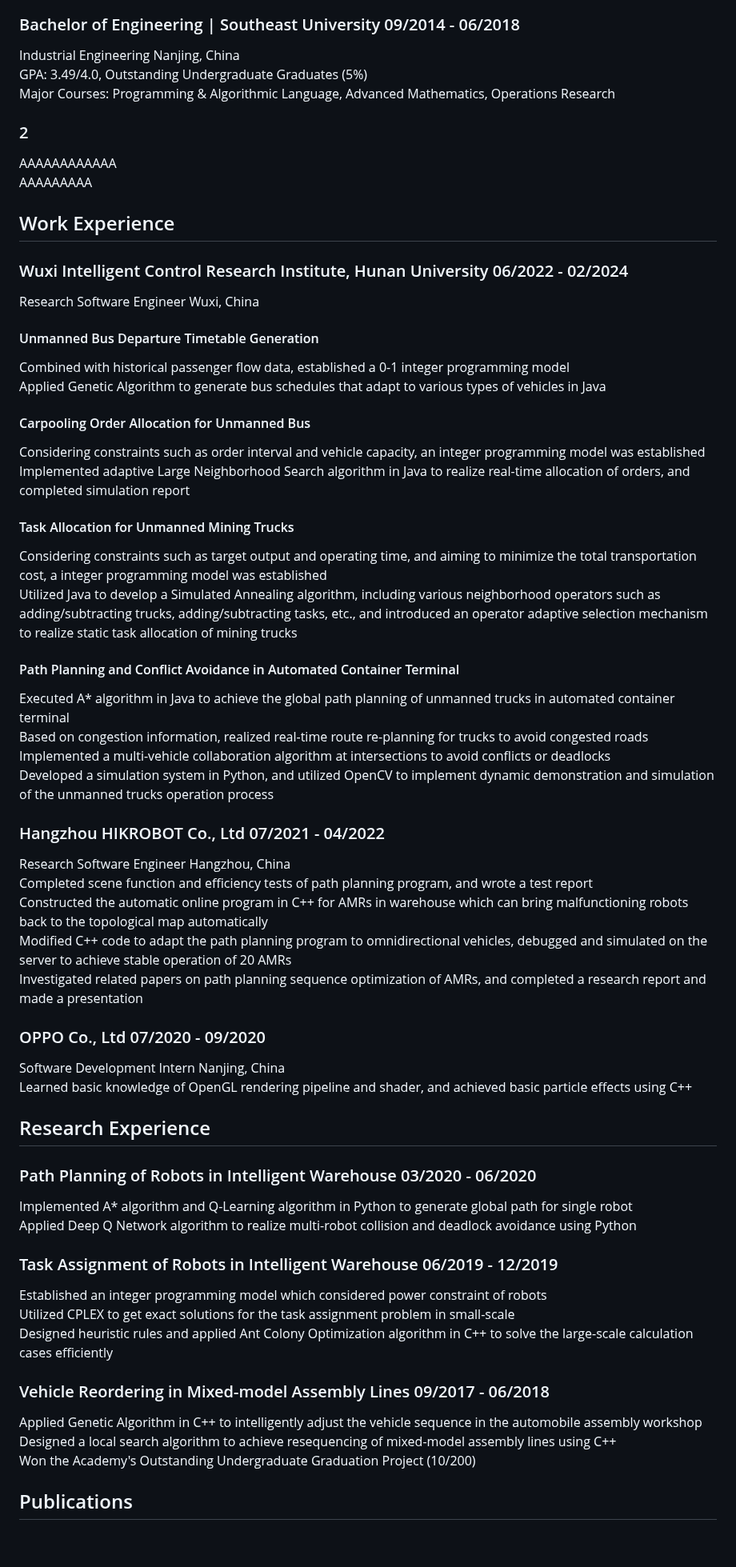
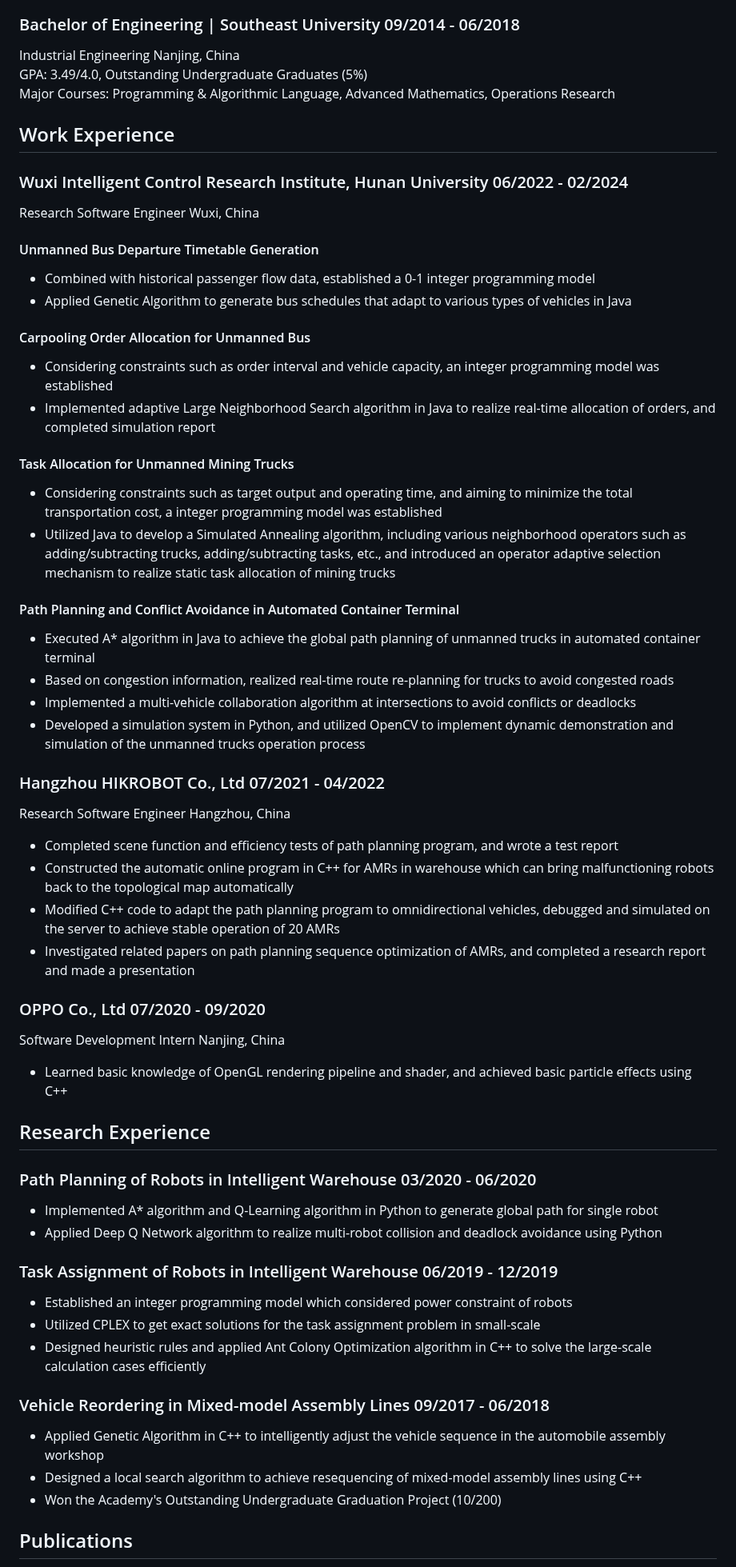
Before and after one commit to duohedounai/duohedounai.github.io, a Markdown page: README.md, the part around one of its changes. Shown at 80% size. Drawn GitHub-style; blank space fills up the shorter version.

```diff
--- a/README.md
+++ b/README.md
@@ -7,45 +7,42 @@ Major Courses: Machine Learning, Data Structure and Algorithm Analysis, Engineer
 Industrial Engineering                                                         Nanjing, China<br>
 GPA: 3.49/4.0, Outstanding Undergraduate Graduates (5%)<br>
 Major Courses: Programming & Algorithmic Language, Advanced Mathematics, Operations Research<br>
-### 2
-AAAAAAAAAAAA<br>
-AAAAAAAAA
 ## Work Experience
 ### Wuxi Intelligent Control Research Institute, Hunan University          06/2022 - 02/2024
 Research Software Engineer  						          				 Wuxi, China<br>
 #### Unmanned Bus Departure Timetable Generation
-Combined with historical passenger flow data, established a 0-1 integer programming model<br>
-Applied Genetic Algorithm to generate bus schedules that adapt to various types of vehicles in Java
+- Combined with historical passenger flow data, established a 0-1 integer programming model<br>
+- Applied Genetic Algorithm to generate bus schedules that adapt to various types of vehicles in Java
 #### Carpooling Order Allocation for Unmanned Bus
-Considering constraints such as order interval and vehicle capacity, an integer programming model was established<br>
-Implemented adaptive Large Neighborhood Search algorithm in Java to realize real-time allocation of orders, and completed simulation report
+- Considering constraints such as order interval and vehicle capacity, an integer programming model was established<br>
+- Implemented adaptive Large Neighborhood Search algorithm in Java to realize real-time allocation of orders, and completed simulation report
 #### Task Allocation for Unmanned Mining Trucks
-Considering constraints such as target output and operating time, and aiming to minimize the total transportation cost, a integer programming model was established<br>
-Utilized Java to develop a Simulated Annealing algorithm, including various neighborhood operators such as adding/subtracting trucks, adding/subtracting tasks, etc., and introduced an operator adaptive selection mechanism to realize static task allocation of mining trucks<br>
+- Considering constraints such as target output and operating time, and aiming to minimize the total transportation cost, a integer programming model was established<br>
+- Utilized Java to develop a Simulated Annealing algorithm, including various neighborhood operators such as adding/subtracting trucks, adding/subtracting tasks, etc., and introduced an operator adaptive selection mechanism to realize static task allocation of mining trucks<br>
 #### Path Planning and Conflict Avoidance in Automated Container Terminal
-Executed A* algorithm in Java to achieve the global path planning of unmanned trucks in automated container terminal<br>
-Based on congestion information, realized real-time route re-planning for trucks to avoid congested roads<br>
-Implemented a multi-vehicle collaboration algorithm at intersections to avoid conflicts or deadlocks<br>
-Developed a simulation system in Python, and utilized OpenCV to implement dynamic demonstration and simulation of the unmanned trucks operation process
+- Executed A* algorithm in Java to achieve the global path planning of unmanned trucks in automated container terminal<br>
+- Based on congestion information, realized real-time route re-planning for trucks to avoid congested roads<br>
+- Implemented a multi-vehicle collaboration algorithm at intersections to avoid conflicts or deadlocks<br>
+- Developed a simulation system in Python, and utilized OpenCV to implement dynamic demonstration and simulation of the unmanned trucks operation process
 ### Hangzhou HIKROBOT Co., Ltd									      07/2021 - 04/2022
 Research Software Engineer								  				  Hangzhou, China<br>
-Completed scene function and efficiency tests of path planning program, and wrote a test report<br>
-Constructed the automatic online program in C++ for AMRs in warehouse which can bring malfunctioning robots back to the topological map automatically<br>
-Modified C++ code to adapt the path planning program to omnidirectional vehicles, debugged and simulated on the server to achieve stable operation of 20 AMRs<br>
-Investigated related papers on path planning sequence optimization of AMRs, and completed a research report and made a presentation<br>
+- Completed scene function and efficiency tests of path planning program, and wrote a test report<br>
+- Constructed the automatic online program in C++ for AMRs in warehouse which can bring malfunctioning robots back to the topological map automatically<br>
+- Modified C++ code to adapt the path planning program to omnidirectional vehicles, debugged and simulated on the server to achieve stable operation of 20 AMRs<br>
+- Investigated related papers on path planning sequence optimization of AMRs, and completed a research report and made a presentation<br>
 ### OPPO Co., Ltd																07/2020 - 09/2020
 Software Development Intern  							   		       Nanjing, China<br>
-Learned basic knowledge of OpenGL rendering pipeline and shader, and achieved basic particle effects using C++
+- Learned basic knowledge of OpenGL rendering pipeline and shader, and achieved basic particle effects using C++
 ## Research Experience
 ### Path Planning of Robots in Intelligent Warehouse						03/2020 - 06/2020
-Implemented A* algorithm and Q-Learning algorithm in Python to generate global path for single robot<br>
-Applied Deep Q Network algorithm to realize multi-robot collision and deadlock avoidance using Python
+- Implemented A* algorithm and Q-Learning algorithm in Python to generate global path for single robot<br>
+- Applied Deep Q Network algorithm to realize multi-robot collision and deadlock avoidance using Python
 ### Task Assignment of Robots in Intelligent Warehouse						06/2019 - 12/2019
-Established an integer programming model which considered power constraint of robots<br>
-Utilized CPLEX to get exact solutions for the task assignment problem in small-scale<br>
-Designed heuristic rules and applied Ant Colony Optimization algorithm in C++ to solve the large-scale calculation cases efficiently
+- Established an integer programming model which considered power constraint of robots<br>
+- Utilized CPLEX to get exact solutions for the task assignment problem in small-scale<br>
+- Designed heuristic rules and applied Ant Colony Optimization algorithm in C++ to solve the large-scale calculation cases efficiently
 ### Vehicle Reordering in Mixed-model Assembly Lines					   09/2017 - 06/2018
-Applied Genetic Algorithm in C++ to intelligently adjust the vehicle sequence in the automobile assembly workshop<br>
-Designed a local search algorithm to achieve resequencing of mixed-model assembly lines using C++<br>
-Won the Academy's Outstanding Undergraduate Graduation Project (10/200)
+- Applied Genetic Algorithm in C++ to intelligently adjust the vehicle sequence in the automobile assembly workshop<br>
+- Designed a local search algorithm to achieve resequencing of mixed-model assembly lines using C++<br>
+- Won the Academy's Outstanding Undergraduate Graduation Project (10/200)
 ## Publications
```
Also changed, not shown: other parts of README.md (+4 -4 lines).
